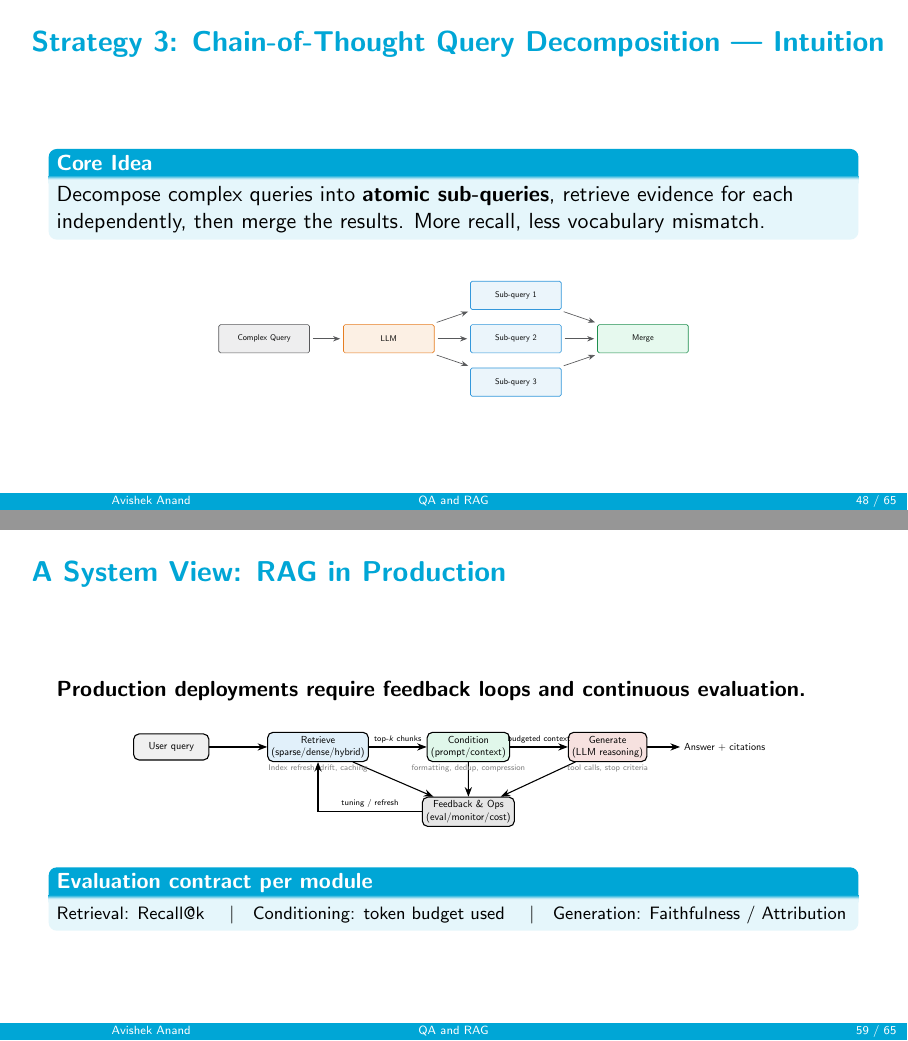
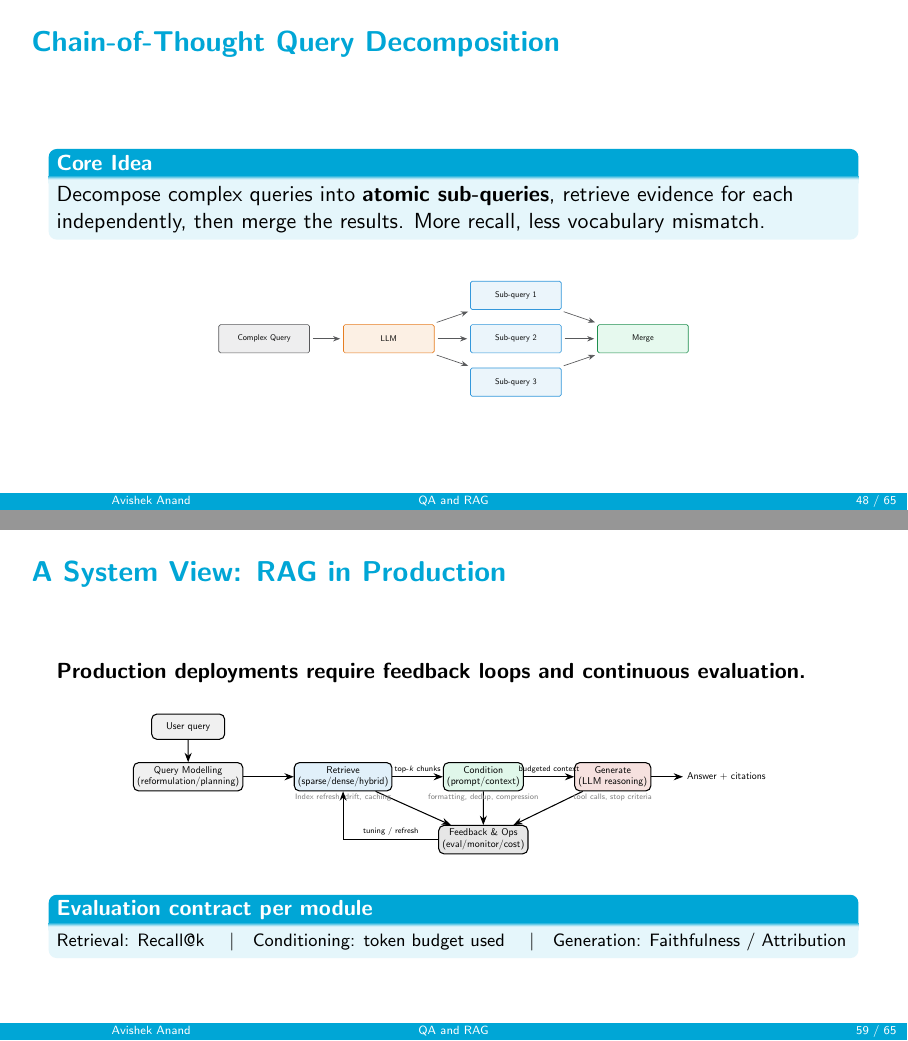
Before and after one commit to avishekanand/lecture-information-retrieval, LaTeX slides (07-rag.tex, which reads tikz/rag_system_view.tex): pages 82 and 99 of 108, joined at a grey line. Compiled offline with pdfLaTeX.

Commit message:
Update rag_system_view: add Query Modelling and reposition User Query

```diff
--- a/07-rag.tex
+++ b/07-rag.tex
@@ -1045,7 +1045,7 @@ Decouple into three independent roles:
 \end{block}
 \end{frame}
 
-\begin{frame}{Strategy 3: Chain-of-Thought Query Decomposition --- Intuition}
+\begin{frame}{Chain-of-Thought Query Decomposition}
 % \irStage{QUERY PLANNING}
 \begin{block}{Core Idea}
 Decompose complex queries into \textbf{atomic sub-queries}, retrieve evidence for each independently, then merge the results. More recall, less vocabulary mismatch.
--- a/tikz/rag_system_view.tex
+++ b/tikz/rag_system_view.tex
@@ -4,13 +4,15 @@
   box/.style={draw, rounded corners, thick, align=center, minimum height=0.9cm, minimum width=2.6cm, font=\small},
   arr/.style={-{Stealth[length=2.5mm]}, thick}
 ]
-\node[box, fill=gray!12] (user) {User query};
-\node[box, fill=irSparse!15, right=2.0cm of user] (retr) {Retrieve\\(sparse/dense/hybrid)};
-\node[box, fill=irHybrid!15, right=2.0cm of retr] (cond) {Condition\\(prompt/context)};
-\node[box, fill=irRerank!15, right=2.0cm of cond] (gen) {Generate\\(LLM reasoning)};
+\node[box, fill=gray!12] (query_mod) {Query Modelling\\(reformulation/planning)};
+\node[box, fill=gray!12, above=0.8cm of query_mod] (user) {User query};
+\node[box, fill=irSparse!15, right=1.8cm of query_mod] (retr) {Retrieve\\(sparse/dense/hybrid)};
+\node[box, fill=irHybrid!15, right=1.8cm of retr] (cond) {Condition\\(prompt/context)};
+\node[box, fill=irRerank!15, right=1.8cm of cond] (gen) {Generate\\(LLM reasoning)};
 \node[box, fill=irInfra!15, below=1.2cm of cond] (fb) {Feedback \& Ops\\(eval/monitor/cost)};
 
-\draw[arr] (user) -- (retr);
+\draw[arr] (user) -- (query_mod);
+\draw[arr] (query_mod) -- (retr);
 \draw[arr] (retr) -- node[above, font=\scriptsize] {top-$k$ chunks} (cond);
 \draw[arr] (cond) -- node[above, font=\scriptsize] {budgeted context} (gen);
 \draw[arr] (gen) -- ++(2.5,0) node[right, font=\small] {Answer + citations};
```
Also changed, not shown: 07-rag.tex (2 more changed lines).
